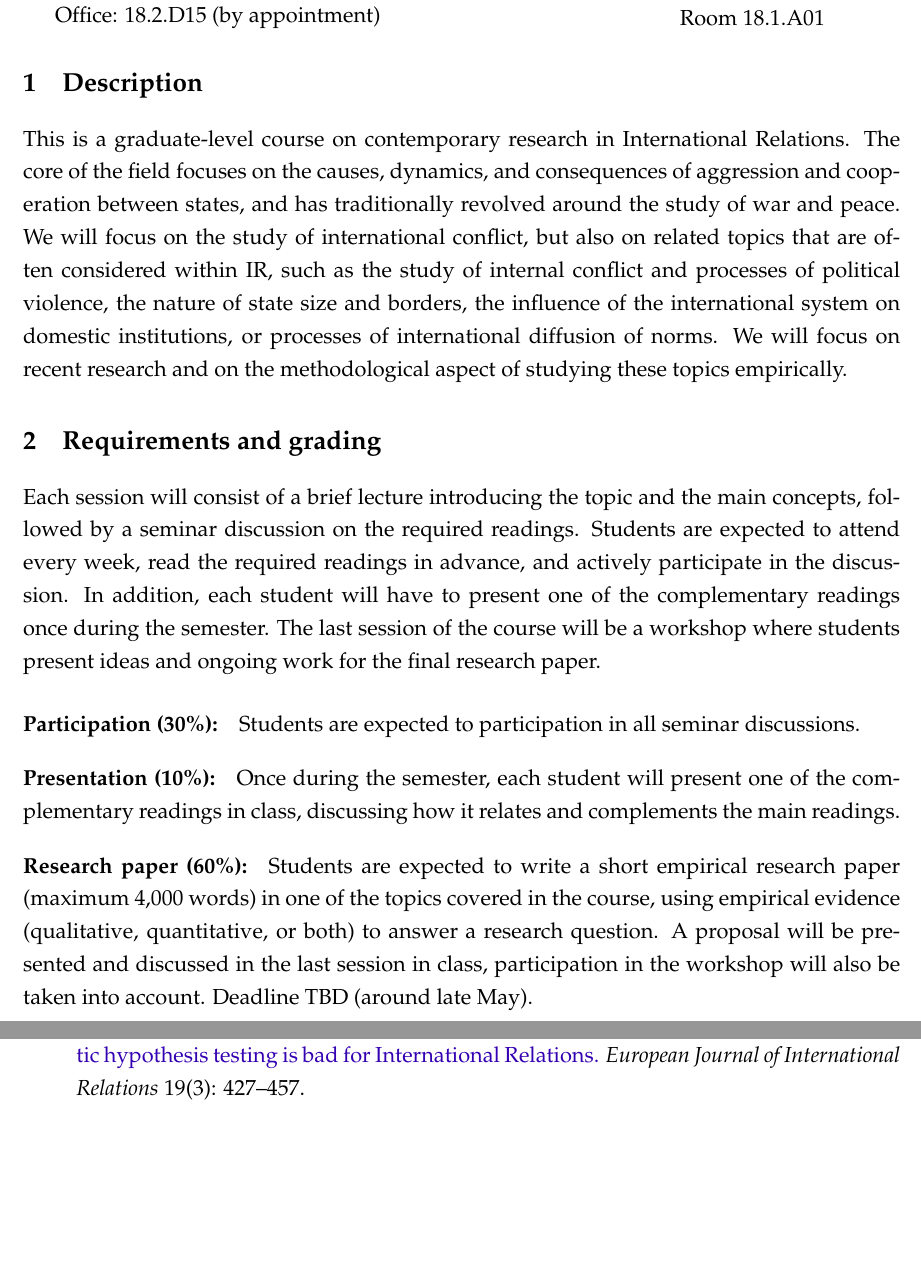
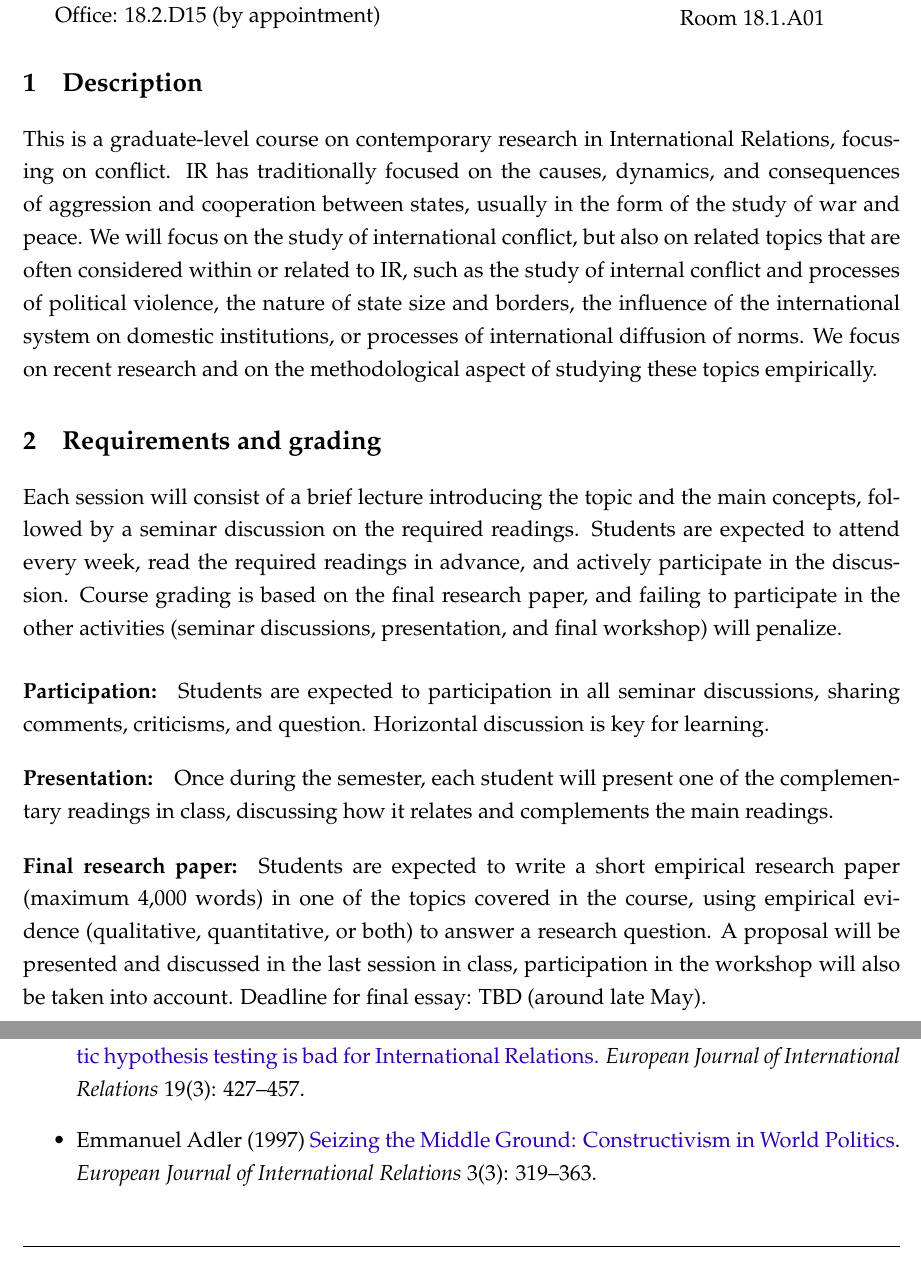
Before and after one commit to franvillamil/syllabi, a LaTeX document (current/syllabus_IR.tex): two parts of pages 1 and 2 of 9, joined at a grey line, cut so that both start at the same text, the shorter picture padded with empty space. Compiled offline with pdfLaTeX.

Commit message:
autoupdate

```diff
--- a/current/syllabus_IR.tex
+++ b/current/syllabus_IR.tex
@@ -46,24 +46,22 @@ Thursdays, 10h--13h\\Room 18.1.A01
 % \vspace{10pt}
 \section{Description}
 
-This is a graduate-level course on contemporary research in International Relations. The core of the field focuses on the causes, dynamics, and consequences of aggression and cooperation between states, and has traditionally revolved around the study of war and peace.
-We will focus on the study of international conflict, but also on related topics that are often considered within IR, such as the study of internal conflict and processes of political violence, the nature of state size and borders, the influence of the international system on domestic institutions, or processes of international diffusion of norms.
+This is a graduate-level course on contemporary research in International Relations, focusing on conflict. IR has traditionally focused on the causes, dynamics, and consequences of aggression and cooperation between states, usually in the form of the study of war and peace.
+We will focus on the study of international conflict, but also on related topics that are often considered within or related to IR, such as the study of internal conflict and processes of political violence, the nature of state size and borders, the influence of the international system on domestic institutions, or processes of international diffusion of norms.
 % Although, especially during the first sessions, we will review some classic works that have a strong theoretical component,
-We will focus on recent research and on the methodological aspect of studying these topics empirically.
+We focus on recent research and on the methodological aspect of studying these topics empirically.
 
 \section{Requirements and grading}
 
-Each session will consist of a brief lecture introducing the topic and the main concepts, followed by a seminar discussion on the required readings. Students are expected to attend every week, read the required readings in advance, and actively participate in the discussion.
-In addition, each student will have to present one of the complementary readings once during the semester.
-The last session of the course will be a workshop where students present ideas and ongoing work for the final research paper.
+Each session will consist of a brief lecture introducing the topic and the main concepts, followed by a seminar discussion on the required readings. Students are expected to attend every week, read the required readings in advance, and actively participate in the discussion. Course grading is based on the final research paper, and failing to participate in the other activities (seminar discussions, presentation, and final workshop) will penalize.
 
-\paragraph{Participation (30\%):} Students are expected to participation in all seminar discussions.%In addition, they have to choose three sessions and prepare a brief memo (around 2 pages) for each of them, summarizing and connecting readings. Submission before class starts.
+\paragraph{Participation:} Students are expected to participation in all seminar discussions, sharing comments, criticisms, and question. Horizontal discussion is key for learning. %In addition, they have to choose three sessions and prepare a brief memo (around 2 pages) for each of them, summarizing and connecting readings. Submission before class starts.
 
-\vspace{-5pt}\paragraph{Presentation (10\%):} Once during the semester, each student will present one of the complementary readings in class, discussing how it relates and complements the main readings.
+\vspace{-5pt}\paragraph{Presentation:} Once during the semester, each student will present one of the complementary readings in class, discussing how it relates and complements the main readings.
 
 % \vspace{-5pt}\paragraph{Workshop (10\%):} Students are expected to present and participate in the final workshop during the last session of the course.
 
-\vspace{-5pt}\paragraph{Research paper (60\%):} Students are expected to write a short empirical research paper (maximum 4,000 words) in one of the topics covered in the course, using empirical evidence (qualitative, quantitative, or both) to answer a research question. A proposal will be presented and discussed in the last session in class, participation in the workshop will also be taken into account. Deadline TBD (around late May).
+\vspace{-5pt}\paragraph{Final research paper:} Students are expected to write a short empirical research paper (maximum 4,000 words) in one of the topics covered in the course, using empirical evidence (qualitative, quantitative, or both) to answer a research question. A proposal will be presented and discussed in the last session in class, participation in the workshop will also be taken into account. Deadline for final essay: TBD (around late May).
 
 \newpage
 \section{Course outline}
@@ -105,8 +103,9 @@ The last session of the course will be a workshop where students present ideas a
   \item Stephen M. Walt (1998) \href{https://doi.org/10.2307/1149275}{International Relations: One World, Many Theories.} \textit{Foreign Policy} 110: 29--32, 34--46.
   \item David A Lake (2011) \href{https://doi.org/10.1111/j.1468-2478.2011.00661.x}{Why `isms' Are Evil: Theory, Epistemology, and Academic Sects as Impediments to Understanding and Progress.} \textit{International Studies Quarterly} 55(2): 465--480.
   \item John J. Mearsheimer and Stephen M. Walt (2013) \href{https://doi.org/10.1177/1354066113494320}{Leaving theory behind: Why simplistic hypothesis testing is bad for International Relations.} \textit{European Journal of International Relations} 19(3): 427--457.
-  % \item Bruce Bueno de Mesquita (1985) \href{https://doi.org/10.2307/2600500}{Toward a Scientific Understanding of International Conflict: A Personal View.} \textit{International Studies Quarterly} 29(2): 121--136.
-	% \item Dan Reiter (2015) \href{https://doi.org/10.1146/annurev-polisci-053013-041156}{Should We Leave Behind the Subfield of International Relations?} \textit{Annual Review of Political Science} 18: 481--499.
+  \item Emmanuel Adler (1997) \href{https://doi.org/10.1177/1354066197003003003}{Seizing the Middle Ground: Constructivism in World Politics}. \textit{European Journal of International Relations} 3(3): 319--363.
+  % \item Alexander Wendt (1992) \href{https://doi.org/10.1017/S0020818300027764}{Anarchy Is What States Make Of It: The Social Construction of Power Politics.} \textit{International Organization} 46(4): 887--918.
+  % Anton Peez (2022) \href{https://doi.org/10.1093/isr/viab055}{Contributions and Blind Spots of Constructivist Norms Research in International Relations, 1980–2018: A Systematic Evidence and Gap Analysis.} \textit{International Studies Review} 24(1): 1--33.
 \end{itemize}
 
 % - DOMESTIC POLITICS, FOREIGN POLICY, AND THEORIES OF INTERNATIONAL RELATIONS
```
Also changed, not shown: current/syllabus_IR.pdf, current/syllabus_IR.tex (17 more changed lines).
